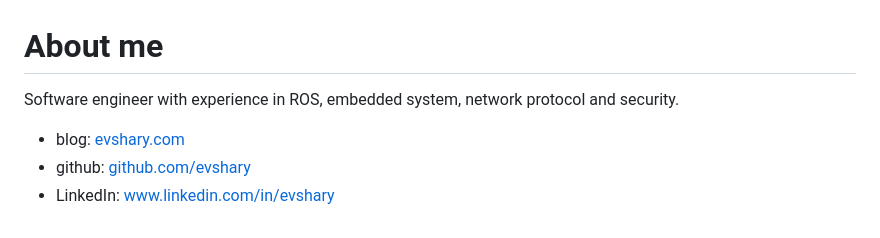
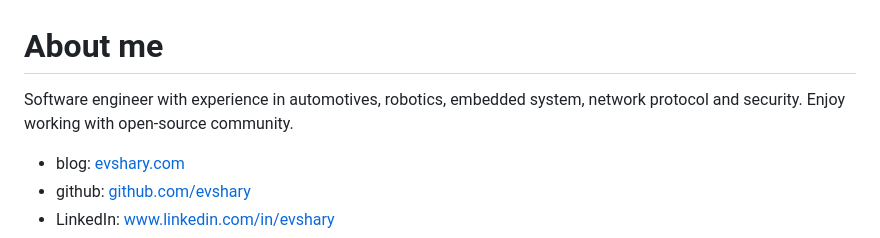
Before and after one commit to evshary/aboutme, a Markdown page: index.md, the part around one of its changes. Drawn GitHub-style.

```diff
--- a/index.md
+++ b/index.md
@@ -1,5 +1,6 @@
 # About me
-Software engineer with experience in ROS, embedded system, network protocol and security.
+Software engineer with experience in automotives, robotics, embedded system, network protocol and security.
+Enjoy working with open-source community.
 
 * blog: [evshary.com](https://evshary.com)
 * github: [github.com/evshary](https://github.com/evshary)
```
Also changed, not shown: other parts of index.md (+27 -14 lines).
